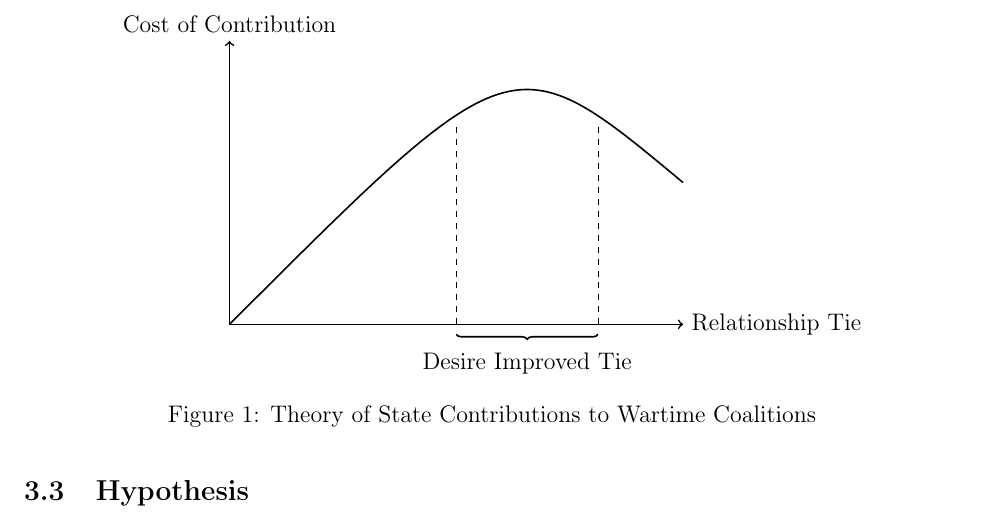
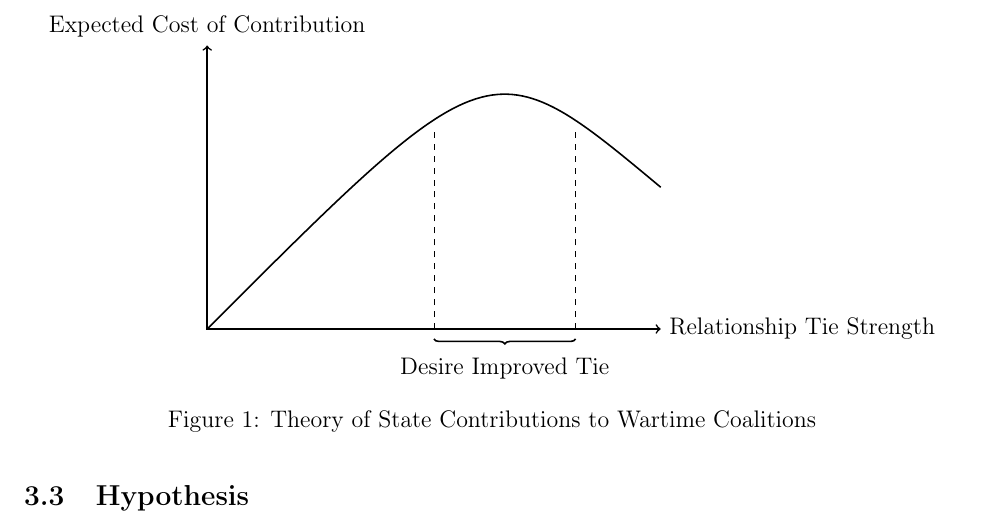
Before and after one commit to CenterForPeaceAndSecurityStudies/ISAF, a LaTeX paper (paper/BurdenShare_APSA_GannonKent.tex): part of page 6 of 8, cut so that both start at the same text. Compiled offline with pdfLaTeX.

Commit message:
morning paper sync

```diff
--- a/paper/BurdenShare_APSA_GannonKent.tex
+++ b/paper/BurdenShare_APSA_GannonKent.tex
@@ -110,7 +110,7 @@ to avoid this distinction, instead focusing on: the formation of alliances, how
 		\centering
 			\begin{tikzpicture}
 			% Graph axes
-			\draw[thick,<->] (0,5) node[above]{Cost of Contribution} -- (0,0) -- (8,0) node[right]{Relationship Tie};
+			\draw[thick,<->] (0,5) node[above]{Expected Cost of Contribution} -- (0,0) -- (8,0) node[right]{Relationship Tie Strength};
 
 			% Contribution Curve
 			\draw[thick] (0,0)..controls (5,5) ..(8,2.5);
```
Also changed, not shown: paper/BurdenShare_APSA_GannonKent.pdf, 2 other files.
